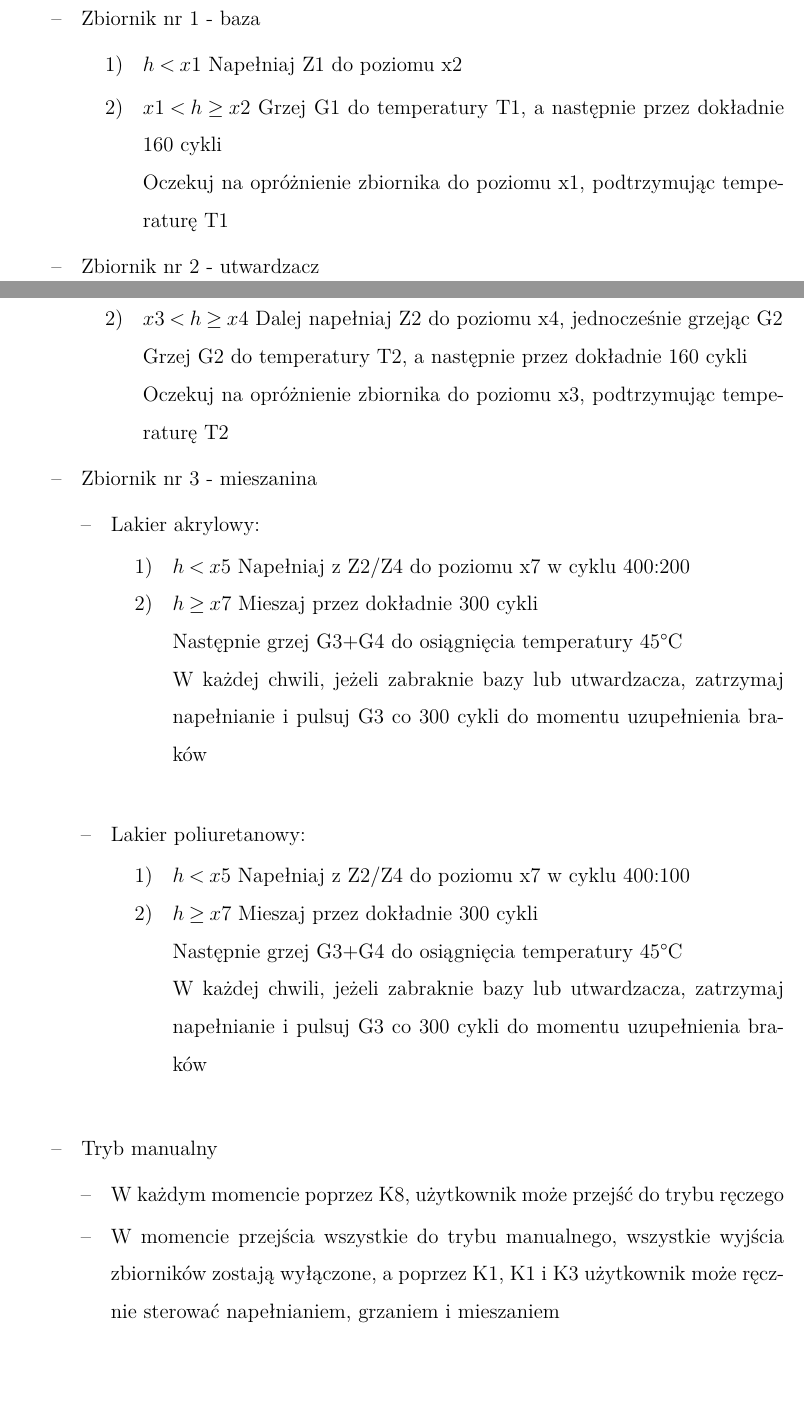
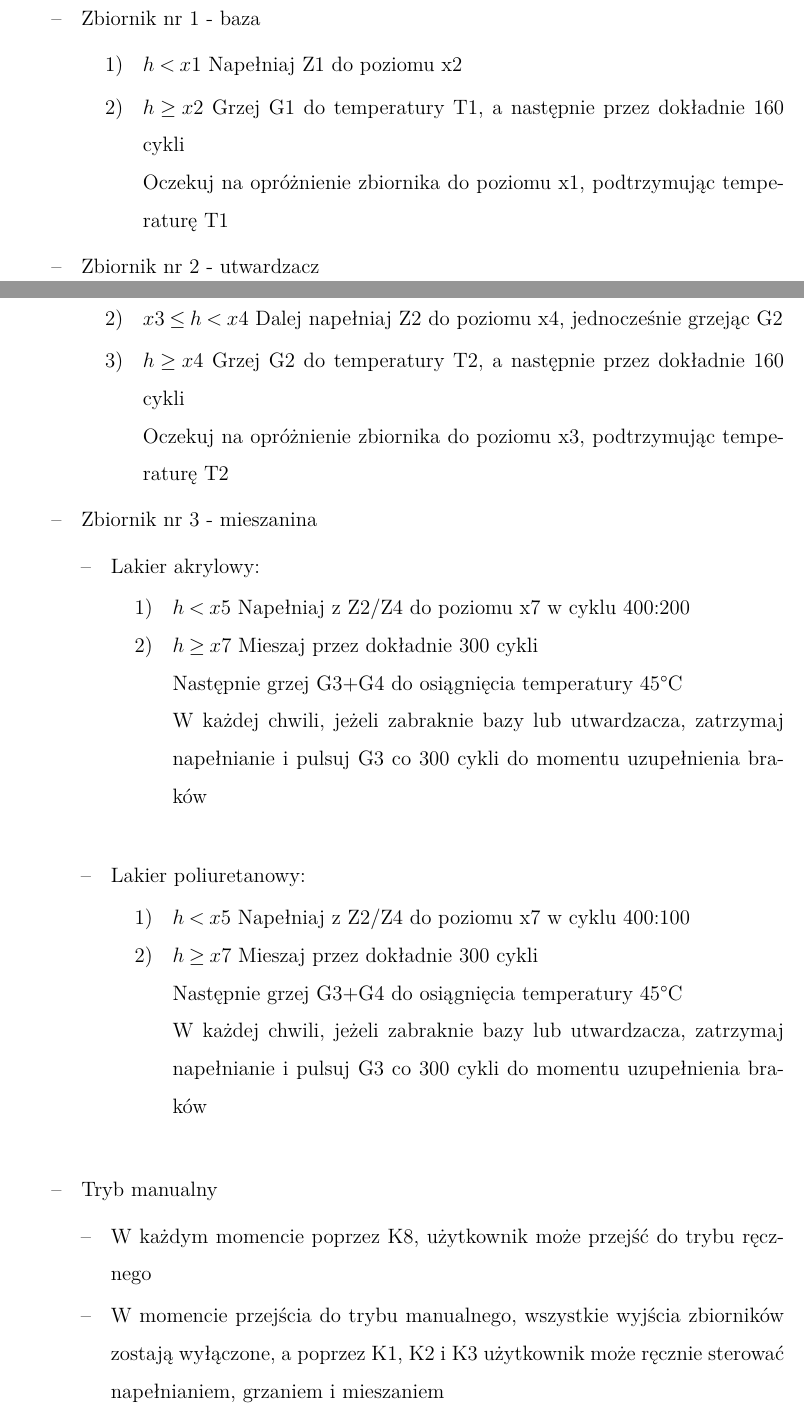
Before and after one commit to MATPOK/Systemy_Wbudowane_Projekt, a LaTeX document (main.tex): two parts of pages 6 and 7 of 27, joined at a grey line, cut so that both start at the same text, the shorter picture padded with empty space. Compiled offline with pdfLaTeX.

Commit message:
skonczony

```diff
--- a/main.tex
+++ b/main.tex
@@ -89,14 +89,14 @@ Sterować kaskadą można za pomocą przełączników i przycisków symulatora,
     \item Zbiornik nr 1 - baza
     \begin{enumerate}
         \item $h < x1$ Napełniaj Z1 do poziomu x2
-        \item $x1 < h \ge x2$ Grzej G1 do temperatury T1, a następnie przez dokładnie 160 cykli\\
+        \item $h \ge x2$ Grzej G1 do temperatury T1, a następnie przez dokładnie 160 cykli\\
         Oczekuj na opróżnienie zbiornika do poziomu x1, podtrzymując temperaturę T1
     \end{enumerate}
     \item Zbiornik nr 2 - utwardzacz
     \begin{enumerate}
         \item $h < x3$ Napełniaj Z2 do poziomu x3
-        \item $x3 <h \ge x4$ Dalej napełniaj Z2 do poziomu x4, jednocześnie grzejąc G2\\
-        Grzej G2 do temperatury T2, a następnie przez dokładnie 160 cykli\\
+        \item $x3 \leq h < x4$ Dalej napełniaj Z2 do poziomu x4, jednocześnie grzejąc G2
+        \item $h \ge x4$ Grzej G2 do temperatury T2, a następnie przez dokładnie 160 cykli\\
         Oczekuj na opróżnienie zbiornika do poziomu x3, podtrzymując temperaturę T2
     \end{enumerate}
     \item Zbiornik nr 3 - mieszanina
@@ -118,8 +118,8 @@ Sterować kaskadą można za pomocą przełączników i przycisków symulatora,
         \end{itemize}
          \item Tryb manualny
          \begin{itemize}
-            \item W każdym momencie poprzez K8, użytkownik może przejść do trybu ręczego
-            \item W momencie przejścia wszystkie do trybu manualnego, wszystkie wyjścia zbiorników zostają wyłączone, a poprzez K1, K1 i K3 użytkownik może ręcznie sterować napełnianiem, grzaniem i mieszaniem
+            \item W każdym momencie poprzez K8, użytkownik może przejść do trybu ręcznego
+            \item W momencie przejścia do trybu manualnego, wszystkie wyjścia zbiorników zostają wyłączone, a poprzez K1, K2 i K3 użytkownik może ręcznie sterować napełnianiem, grzaniem i mieszaniem
             \item K1, K2 - wybór konkretnego wyjścia
             \item K3 - włączanie/wyłączanie wybranego wyjścia
             \item Cały czas obowiązują sprzętowe zabezpieczenia przed przelaniem, przegrzaniem oraz pracą grzałki bez cieczy w zbiorniku
```
Also changed, not shown: main.tex (12 more changed lines).
